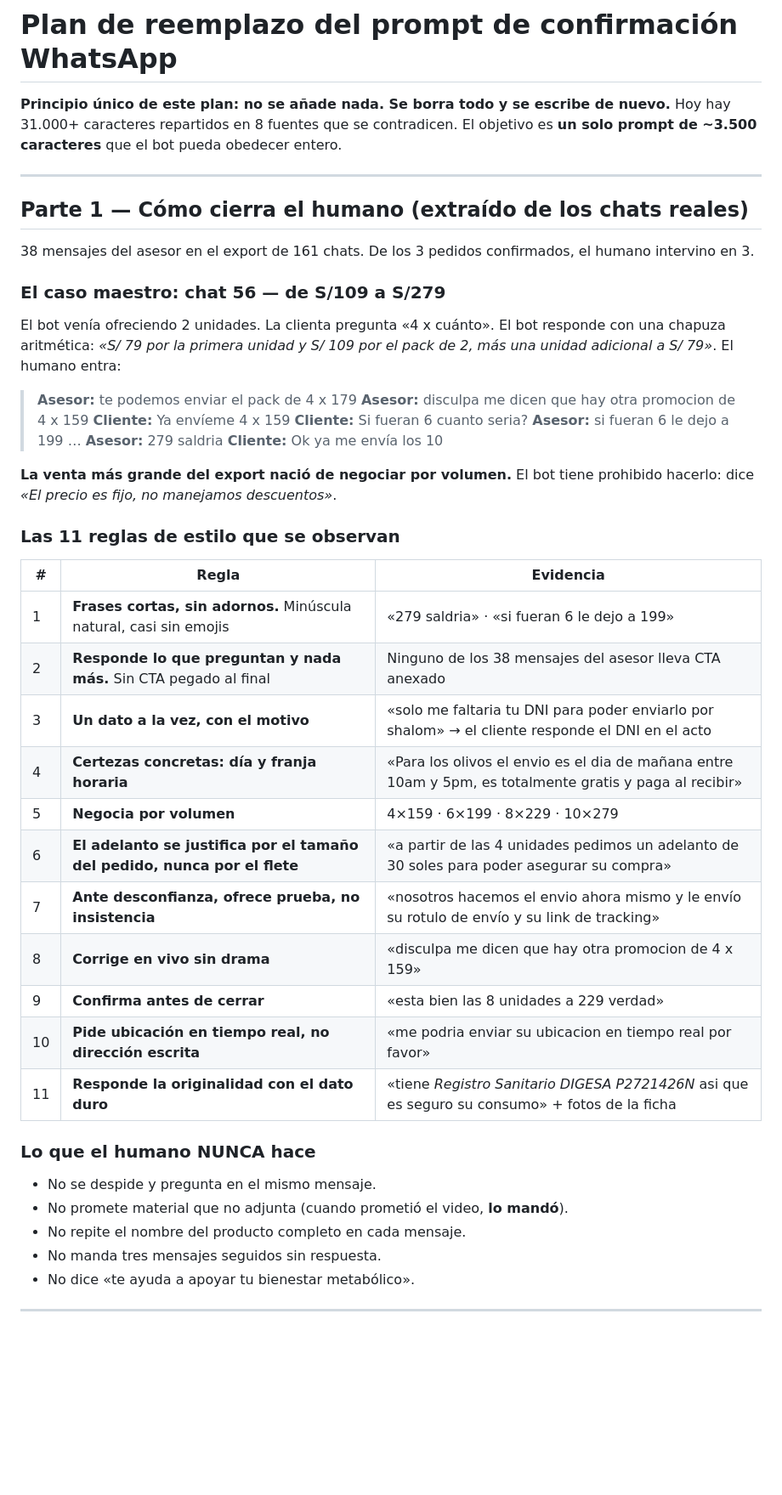
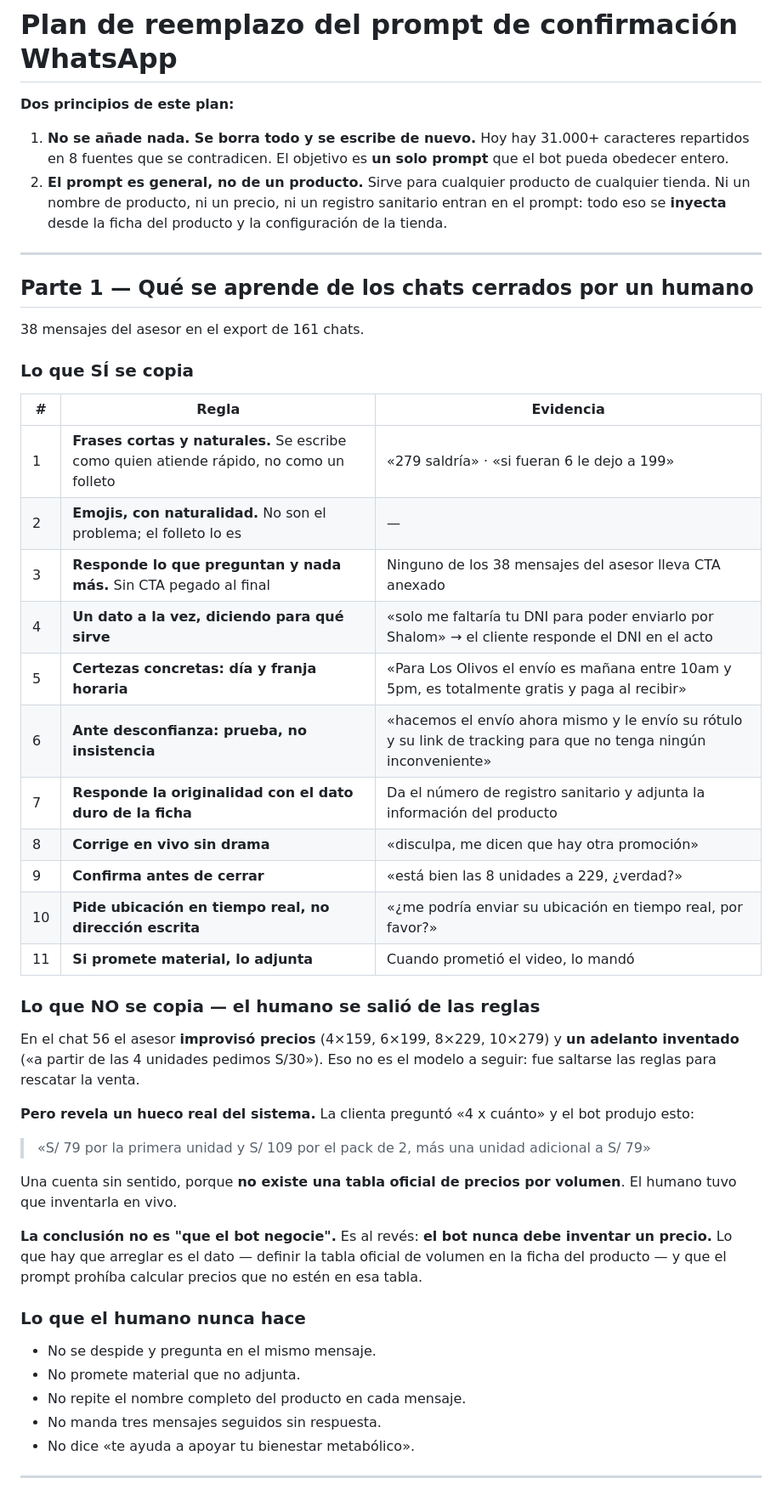
Before and after one commit to marko0223/rentabilify-content, a Markdown page: docs/plan-reemplazo-prompt.md, the part around one of its changes. Shown at 85% size. Rendered like a GitHub page; blank space fills up the shorter version.

```diff
--- a/docs/plan-reemplazo-prompt.md
+++ b/docs/plan-reemplazo-prompt.md
@@ -1,49 +1,48 @@
 # Plan de reemplazo del prompt de confirmación WhatsApp
 
-**Principio único de este plan: no se añade nada. Se borra todo y se escribe de nuevo.**
-Hoy hay 31.000+ caracteres repartidos en 8 fuentes que se contradicen. El objetivo es **un solo prompt de ~3.500 caracteres** que el bot pueda obedecer entero.
+**Dos principios de este plan:**
+
+1. **No se añade nada. Se borra todo y se escribe de nuevo.** Hoy hay 31.000+ caracteres repartidos en 8 fuentes que se contradicen. El objetivo es **un solo prompt** que el bot pueda obedecer entero.
+2. **El prompt es general, no de un producto.** Sirve para cualquier producto de cualquier tienda. Ni un nombre de producto, ni un precio, ni un registro sanitario entran en el prompt: todo eso se **inyecta** desde la ficha del producto y la configuración de la tienda.
 
 ---
 
-## Parte 1 — Cómo cierra el humano (extraído de los chats reales)
+## Parte 1 — Qué se aprende de los chats cerrados por un humano
 
-38 mensajes del asesor en el export de 161 chats. De los 3 pedidos confirmados, el humano intervino en 3.
+38 mensajes del asesor en el export de 161 chats.
 
-### El caso maestro: chat 56 — de S/109 a S/279
-
-El bot venía ofreciendo 2 unidades. La clienta pregunta «4 x cuánto». El bot responde con una chapuza aritmética: *«S/ 79 por la primera unidad y S/ 109 por el pack de 2, más una unidad adicional a S/ 79»*. El humano entra:
-
-> **Asesor:** te podemos enviar el pack de 4 x 179
-> **Asesor:** disculpa me dicen que hay otra promocion de 4 x 159
-> **Cliente:** Ya envíeme 4 x 159
-> **Cliente:** Si fueran 6 cuanto seria?
-> **Asesor:** si fueran 6 le dejo a 199
-> …
-> **Asesor:** 279 saldria
-> **Cliente:** Ok ya me envía los 10
-
-**La venta más grande del export nació de negociar por volumen.** El bot tiene prohibido hacerlo: dice *«El precio es fijo, no manejamos descuentos»*.
-
-### Las 11 reglas de estilo que se observan
+### Lo que SÍ se copia
 
 | # | Regla | Evidencia |
 |---|---|---|
-| 1 | **Frases cortas, sin adornos.** Minúscula natural, casi sin emojis | «279 saldria» · «si fueran 6 le dejo a 199» |
-| 2 | **Responde lo que preguntan y nada más.** Sin CTA pegado al final | Ninguno de los 38 mensajes del asesor lleva CTA anexado |
-| 3 | **Un dato a la vez, con el motivo** | «solo me faltaria tu DNI para poder enviarlo por shalom» → el cliente responde el DNI en el acto |
-| 4 | **Certezas concretas: día y franja horaria** | «Para los olivos el envio es el dia de mañana entre 10am y 5pm, es totalmente gratis y paga al recibir» |
-| 5 | **Negocia por volumen** | 4×159 · 6×199 · 8×229 · 10×279 |
-| 6 | **El adelanto se justifica por el tamaño del pedido, nunca por el flete** | «a partir de las 4 unidades pedimos un adelanto de 30 soles para poder asegurar su compra» |
-| 7 | **Ante desconfianza, ofrece prueba, no insistencia** | «nosotros hacemos el envio ahora mismo y le envío su rotulo de envío y su link de tracking» |
-| 8 | **Corrige en vivo sin drama** | «disculpa me dicen que hay otra promocion de 4 x 159» |
-| 9 | **Confirma antes de cerrar** | «esta bien las 8 unidades a 229 verdad» |
-| 10 | **Pide ubicación en tiempo real, no dirección escrita** | «me podria enviar su ubicacion en tiempo real por favor» |
-| 11 | **Responde la originalidad con el dato duro** | «tiene *Registro Sanitario DIGESA P2721426N* asi que es seguro su consumo» + fotos de la ficha |
+| 1 | **Frases cortas y naturales.** Se escribe como quien atiende rápido, no como un folleto | «279 saldría» · «si fueran 6 le dejo a 199» |
+| 2 | **Emojis, con naturalidad.** No son el problema; el folleto lo es | — |
+| 3 | **Responde lo que preguntan y nada más.** Sin CTA pegado al final | Ninguno de los 38 mensajes del asesor lleva CTA anexado |
+| 4 | **Un dato a la vez, diciendo para qué sirve** | «solo me faltaría tu DNI para poder enviarlo por Shalom» → el cliente responde el DNI en el acto |
+| 5 | **Certezas concretas: día y franja horaria** | «Para Los Olivos el envío es mañana entre 10am y 5pm, es totalmente gratis y paga al recibir» |
+| 6 | **Ante desconfianza: prueba, no insistencia** | «hacemos el envío ahora mismo y le envío su rótulo y su link de tracking para que no tenga ningún inconveniente» |
+| 7 | **Responde la originalidad con el dato duro de la ficha** | Da el número de registro sanitario y adjunta la información del producto |
+| 8 | **Corrige en vivo sin drama** | «disculpa, me dicen que hay otra promoción» |
+| 9 | **Confirma antes de cerrar** | «está bien las 8 unidades a 229, ¿verdad?» |
+| 10 | **Pide ubicación en tiempo real, no dirección escrita** | «¿me podría enviar su ubicación en tiempo real, por favor?» |
+| 11 | **Si promete material, lo adjunta** | Cuando prometió el video, lo mandó |
 
-### Lo que el humano NUNCA hace
+### Lo que NO se copia — el humano se salió de las reglas
+
+En el chat 56 el asesor **improvisó precios** (4×159, 6×199, 8×229, 10×279) y **un adelanto inventado** («a partir de las 4 unidades pedimos S/30»). Eso no es el modelo a seguir: fue saltarse las reglas para rescatar la venta.
+
+**Pero revela un hueco real del sistema.** La clienta preguntó «4 x cuánto» y el bot produjo esto:
+
+> «S/ 79 por la primera unidad y S/ 109 por el pack de 2, más una unidad adicional a S/ 79»
+
+Una cuenta sin sentido, porque **no existe una tabla oficial de precios por volumen**. El humano tuvo que inventarla en vivo.
+
+**La conclusión no es "que el bot negocie".** Es al revés: **el bot nunca debe inventar un precio.** Lo que hay que arreglar es el dato — definir la tabla oficial de volumen en la ficha del producto — y que el prompt prohíba calcular precios que no estén en esa tabla.
+
+### Lo que el humano nunca hace
 - No se despide y pregunta en el mismo mensaje.
-- No promete material que no adjunta (cuando prometió el video, **lo mandó**).
-- No repite el nombre del producto completo en cada mensaje.
+- No promete material que no adjunta.
+- No repite el nombre completo del producto en cada mensaje.
 - No manda tres mensajes seguidos sin respuesta.
 - No dice «te ayuda a apoyar tu bienestar metabólico».
 
```
Also changed, not shown: other parts of docs/plan-reemplazo-prompt.md (+82 -63 lines).
